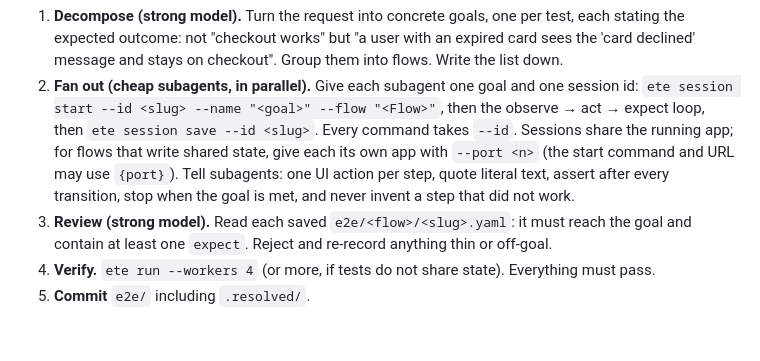
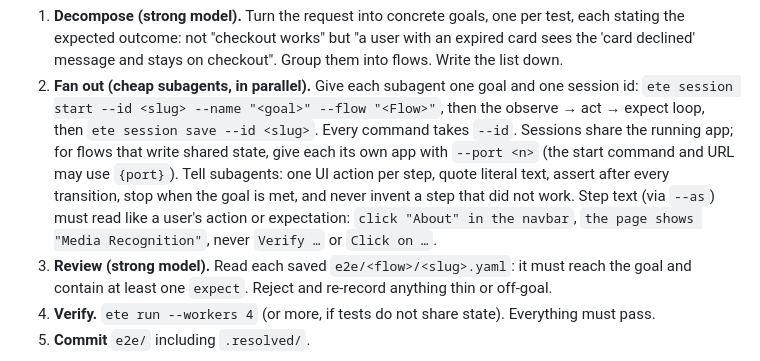
Before and after one commit to kzfsg/ete, a Markdown page: skills/ete/AGENTS.md, the part around the change. Drawn GitHub-style; blank space fills up the shorter version.

Commit message:
docs(skill): step text must read as user language
Co-Authored-By: Claude Fable 5.1 <noreply@anthropic.com>

```diff
--- a/skills/ete/AGENTS.md
+++ b/skills/ete/AGENTS.md
@@ -35,7 +35,9 @@ model does it well **when the goal is precise**. Keep the judgement with the str
    loop, then `ete session save --id <slug>`. Every command takes `--id`. Sessions share the running
    app; for flows that write shared state, give each its own app with `--port <n>` (the start command
    and URL may use `{port}`). Tell subagents: one UI action per step, quote literal text, assert after
-   every transition, stop when the goal is met, and never invent a step that did not work.
+   every transition, stop when the goal is met, and never invent a step that did not work. Step text
+   (via `--as`) must read like a user's action or expectation: `click "About" in the navbar`,
+   `the page shows "Media Recognition"`, never `Verify …` or `Click on …`.
 3. **Review (strong model).** Read each saved `e2e/<flow>/<slug>.yaml`: it must reach the goal and
    contain at least one `expect`. Reject and re-record anything thin or off-goal.
 4. **Verify.** `ete run --workers 4` (or more, if tests do not share state). Everything must pass.
```
Also changed, not shown: skills/ete/SKILL.md (+3 -1 lines).
